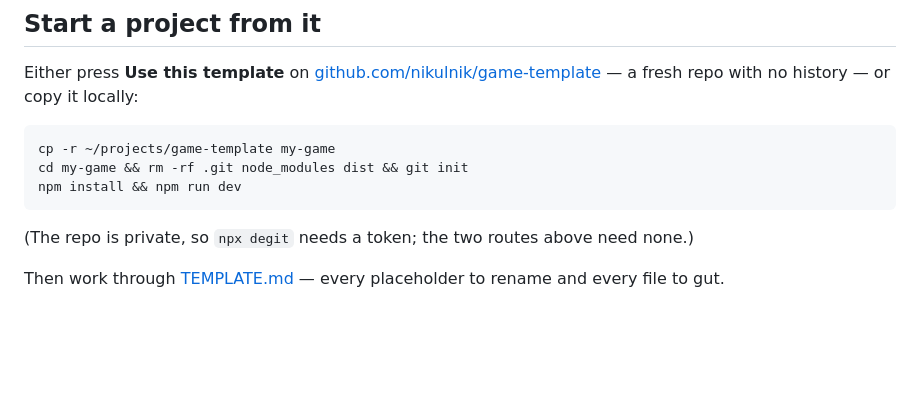
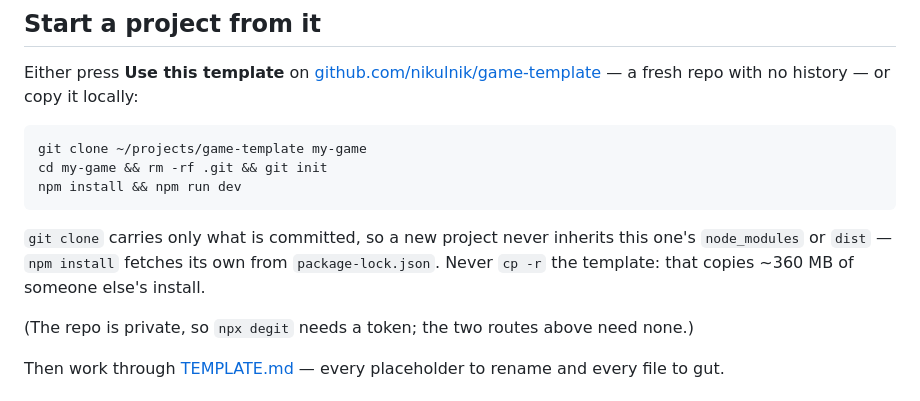
Before and after one commit to nikulnik/game-template, a Markdown page: README.md, the part around the change. Drawn GitHub-style; blank space fills up the shorter version.

````diff
--- a/README.md
+++ b/README.md
@@ -28,10 +28,14 @@ Either press **Use this template** on
 no history — or copy it locally:
 
 ```bash
-cp -r ~/projects/game-template my-game
-cd my-game && rm -rf .git node_modules dist && git init
+git clone ~/projects/game-template my-game
+cd my-game && rm -rf .git && git init
 npm install && npm run dev
 ```
+
+`git clone` carries only what is committed, so a new project never inherits this one's
+`node_modules` or `dist` — `npm install` fetches its own from `package-lock.json`. Never
+`cp -r` the template: that copies ~360 MB of someone else's install.
 
 (The repo is private, so `npx degit` needs a token; the two routes above need none.)
 
````
Also changed, not shown: CLAUDE.md (+26 -0 lines), TEMPLATE.md (+49 -2 lines).
